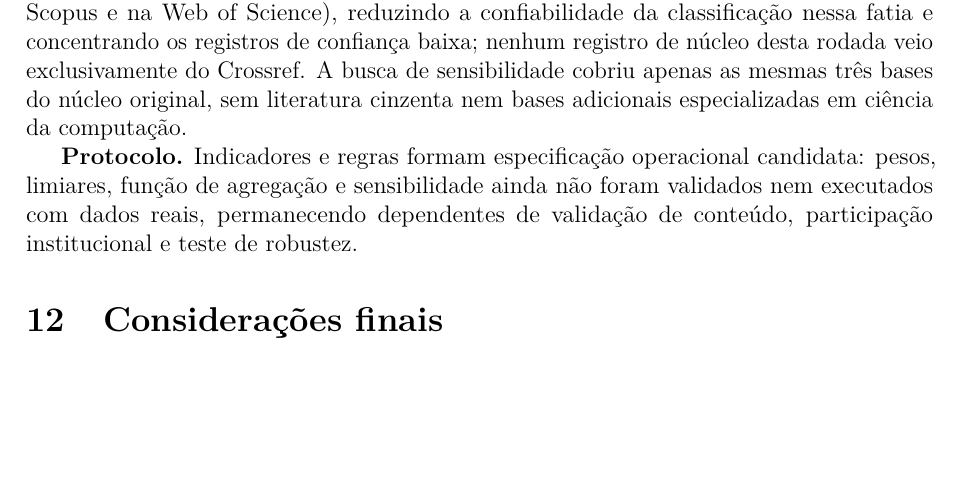
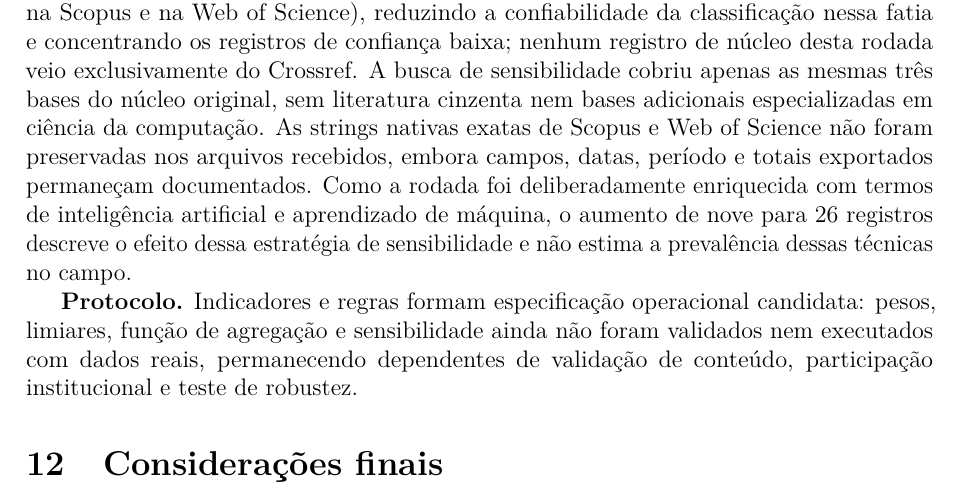
Before and after one commit to adinailson88/NOVA-revisao-bibliografica, a LaTeX document (latex-artigo/main.tex, which reads latex-artigo/sections/09_limitacoes.tex): part of page 27 of 32, cut so that both start at the same text, the shorter picture padded with empty space. Compiled offline with pdfLaTeX.

Commit message:
text: explicitar limites da busca de sensibilidade [skip ci]

```diff
--- a/latex-artigo/sections/09_limitacoes.tex
+++ b/latex-artigo/sections/09_limitacoes.tex
@@ -5,6 +5,6 @@
 
 \textbf{Extração e força de evidência.} O núcleo de 121 não foi submetido integralmente a elegibilidade e extração em texto completo. Trinta e sete estudos com texto completo disponível foram posteriormente lidos em tarefas pontuais e 19 forneceram evidências específicas. No lote de sensibilidade, sete dos 17 textos foram consultados integralmente; os dez restantes permaneceram no nível de título e resumo. A unidade de análise quantitativa é o registro bibliográfico consolidado. Ela não garante independência entre publicações relacionadas nem representa força de evidência acumulada; a classificação de desenho deixou 23,1\% sem sinal suficiente e nenhum instrumento de risco de viés foi aplicado, o que impede comparar qualidade metodológica ou recomendar superioridade. Na camada bibliométrica, a incompletude de autores e a ausência de afiliações e referências citadas impediram rede de colaboração e acoplamento bibliográfico, e as demais medidas permanecem explorações documentais.
 
-\textbf{Busca de sensibilidade para IA.} Os 4.889 registros da busca de sensibilidade foram classificados por correspondência automatizada de termos contra o dicionário RQ6, não por leitura de texto completo; apenas os candidatos ao núcleo (20 antes da revisão individual) tiveram título e resumo lidos individualmente. A leitura integral posterior de sete registros não foi critério de inclusão e não alterou as contagens agregadas. A fatia recuperada no Crossref apresentou ausência sistemática de resumo (24,9\% com resumo, ante 100\% na Scopus e na Web of Science), reduzindo a confiabilidade da classificação nessa fatia e concentrando os registros de confiança baixa; nenhum registro de núcleo desta rodada veio exclusivamente do Crossref. A busca de sensibilidade cobriu apenas as mesmas três bases do núcleo original, sem literatura cinzenta nem bases adicionais especializadas em ciência da computação.
+\textbf{Busca de sensibilidade para IA.} Os 4.889 registros da busca de sensibilidade foram classificados por correspondência automatizada de termos contra o dicionário RQ6, não por leitura de texto completo; apenas os candidatos ao núcleo (20 antes da revisão individual) tiveram título e resumo lidos individualmente. A leitura integral posterior de sete registros não foi critério de inclusão e não alterou as contagens agregadas. A fatia recuperada no Crossref apresentou ausência sistemática de resumo (24,9\% com resumo, ante 100\% na Scopus e na Web of Science), reduzindo a confiabilidade da classificação nessa fatia e concentrando os registros de confiança baixa; nenhum registro de núcleo desta rodada veio exclusivamente do Crossref. A busca de sensibilidade cobriu apenas as mesmas três bases do núcleo original, sem literatura cinzenta nem bases adicionais especializadas em ciência da computação. As strings nativas exatas de Scopus e Web of Science não foram preservadas nos arquivos recebidos, embora campos, datas, período e totais exportados permaneçam documentados. Como a rodada foi deliberadamente enriquecida com termos de inteligência artificial e aprendizado de máquina, o aumento de nove para 26 registros descreve o efeito dessa estratégia de sensibilidade e não estima a prevalência dessas técnicas no campo.
 
 \textbf{Protocolo.} Indicadores e regras formam especificação operacional candidata: pesos, limiares, função de agregação e sensibilidade ainda não foram validados nem executados com dados reais, permanecendo dependentes de validação de conteúdo, participação institucional e teste de robustez.
```
